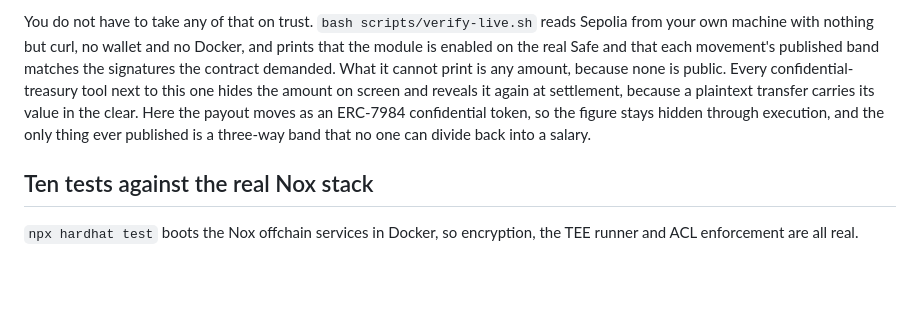
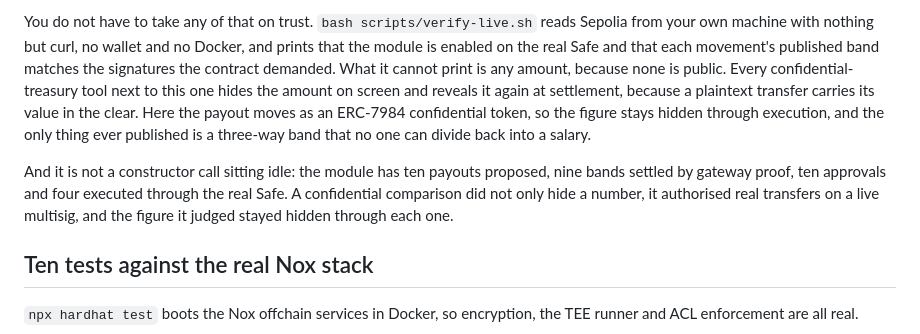
Before and after one commit to kasbsquall/ghostledger, a Markdown page: dorahacks-details.md, the part around the change. Drawn GitHub-style; blank space fills up the shorter version.

```diff
--- a/dorahacks-details.md
+++ b/dorahacks-details.md
@@ -60,6 +60,8 @@ The dashboard at **https://kasbsquall.github.io/ghostledger/** reads every row l
 
 You do not have to take any of that on trust. `bash scripts/verify-live.sh` reads Sepolia from your own machine with nothing but curl, no wallet and no Docker, and prints that the module is enabled on the real Safe and that each movement's published band matches the signatures the contract demanded. What it cannot print is any amount, because none is public. Every confidential-treasury tool next to this one hides the amount on screen and reveals it again at settlement, because a plaintext transfer carries its value in the clear. Here the payout moves as an ERC-7984 confidential token, so the figure stays hidden through execution, and the only thing ever published is a three-way band that no one can divide back into a salary.
 
+And it is not a constructor call sitting idle: the module has ten payouts proposed, nine bands settled by gateway proof, ten approvals and four executed through the real Safe. A confidential comparison did not only hide a number, it authorised real transfers on a live multisig, and the figure it judged stayed hidden through each one.
+
 ## Ten tests against the real Nox stack
 
 `npx hardhat test` boots the Nox offchain services in Docker, so encryption, the TEE runner and ACL enforcement are all real.
```
Also changed, not shown: README.md (+20 -0 lines).
